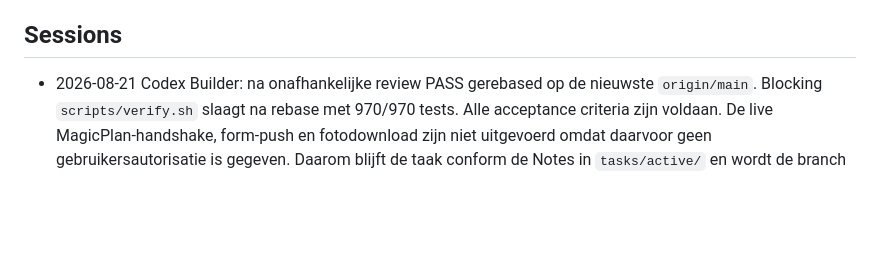
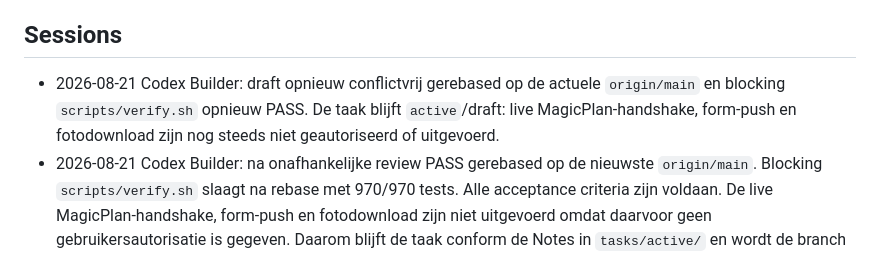
Before and after one commit to renzepoortinga/NijBegun, a Markdown page: tasks/active/025-fix-form-push-ssl.md, the part around the change. GitHub-like rendering; blank space fills up the shorter version.

Commit message:
docs: refresh task 025 draft verification

```diff
--- a/tasks/active/025-fix-form-push-ssl.md
+++ b/tasks/active/025-fix-form-push-ssl.md
@@ -39,6 +39,9 @@ dezelfde `SSLCertVerificationError` tegenkomen.
 
 ## Sessions
 
+- 2026-08-21 Codex Builder: draft opnieuw conflictvrij gerebased op de actuele `origin/main` en
+  blocking `scripts/verify.sh` opnieuw PASS. De taak blijft `active`/draft: live MagicPlan-handshake,
+  form-push en fotodownload zijn nog steeds niet geautoriseerd of uitgevoerd.
 - 2026-08-21 Codex Builder: na onafhankelijke review PASS gerebased op de nieuwste `origin/main`.
   Blocking `scripts/verify.sh` slaagt na rebase met 970/970 tests. Alle acceptance criteria zijn
   voldaan. De live MagicPlan-handshake, form-push en fotodownload
```
